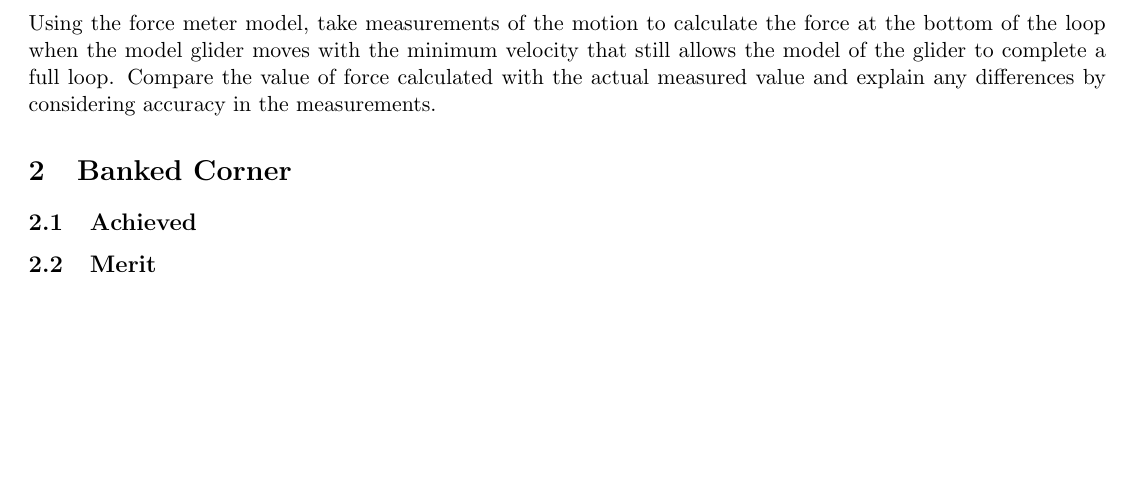
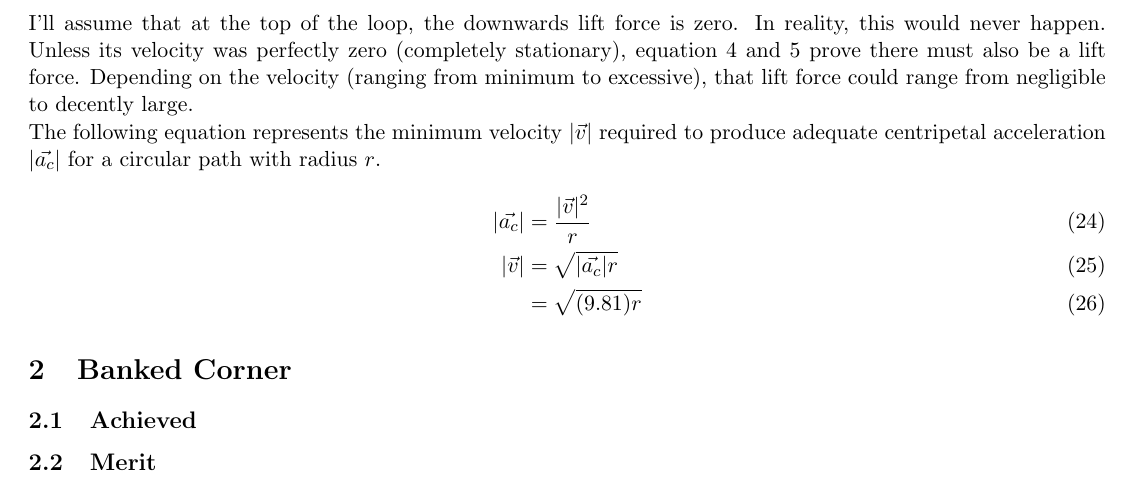
Before and after one commit to NathanTaskerPersonal/AS91522, a LaTeX document (AS91522.tex): part of page 8 of 8, cut at the place of the change, the shorter picture padded with empty space. Compiled offline with pdfLaTeX.

Commit message:
Roughly 1/3 Complete. Check Point 1.

```diff
--- a/AS91522.tex
+++ b/AS91522.tex
@@ -371,8 +371,16 @@
 		\end{tabularx}
 	\end{table}
 
-	Using the force meter model, take measurements of the motion to calculate the force at the bottom of the loop when the model glider moves with the minimum velocity that still allows the model of the glider to complete a full loop.
-	Compare the value of force calculated with the actual measured value and explain any differences by considering accuracy in the measurements.
+	%Using the force meter model, take measurements of the motion to calculate the force at the bottom of the loop when the model glider moves with the minimum velocity that still allows the model of the glider to complete a full loop.
+	%Compare the value of force calculated with the actual measured value and explain any differences by considering accuracy in the measurements.
+
+	I'll assume that at the top of the loop, the downwards lift force is zero. In reality, this would never happen. Unless its velocity was perfectly zero (completely stationary), equation 4 and 5 prove there must also be a lift force. Depending on the velocity (ranging from minimum to excessive), that lift force could range from negligible to decently large.\\
+	The following equation represents the minimum velocity $|\vec{v}|$ required to produce adequate centripetal acceleration $|\vec{a_c}|$ for a circular path with radius $r$.
+	\begin{align}
+		|\vec{a_c}|&=\frac{|\vec{v}|^2}{r}\\
+		|\vec{v}|&=\sqrt{|\vec{a_c}|r}\\
+		&=\sqrt{(9.81)r}
+	\end{align}
 
 
 	\section{Banked Corner}
```
Also changed, not shown: AS91522.pdf.
